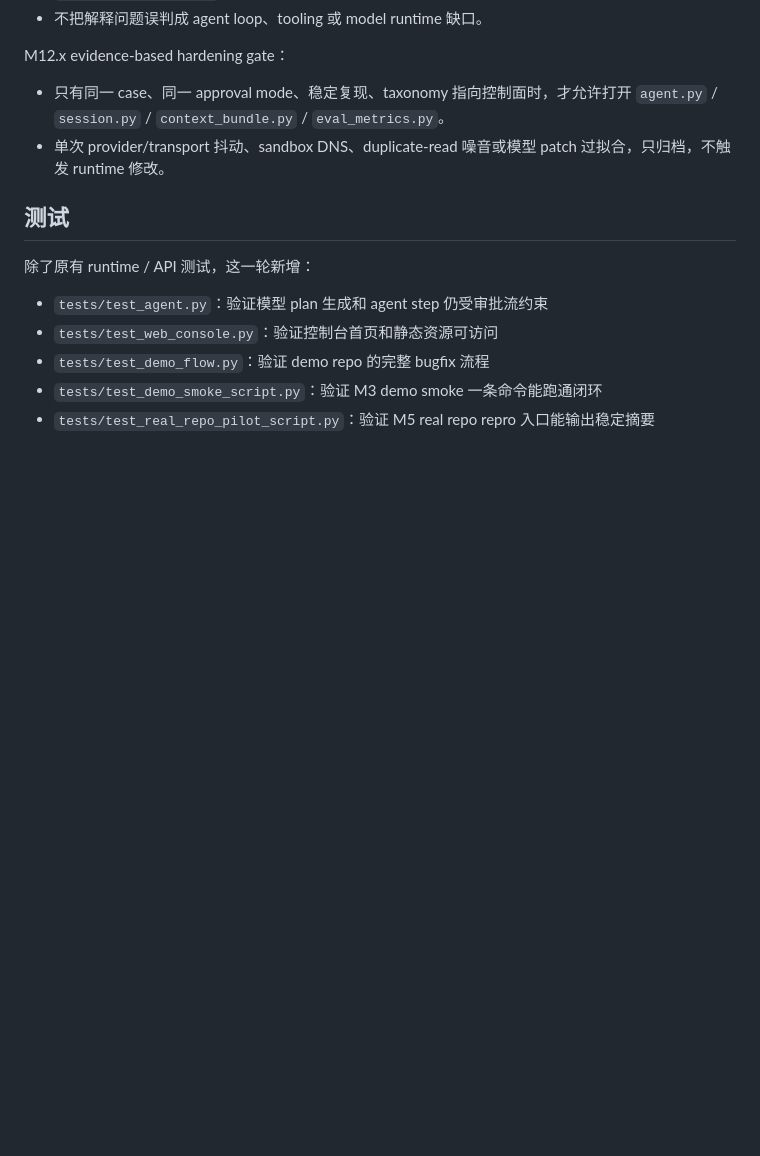
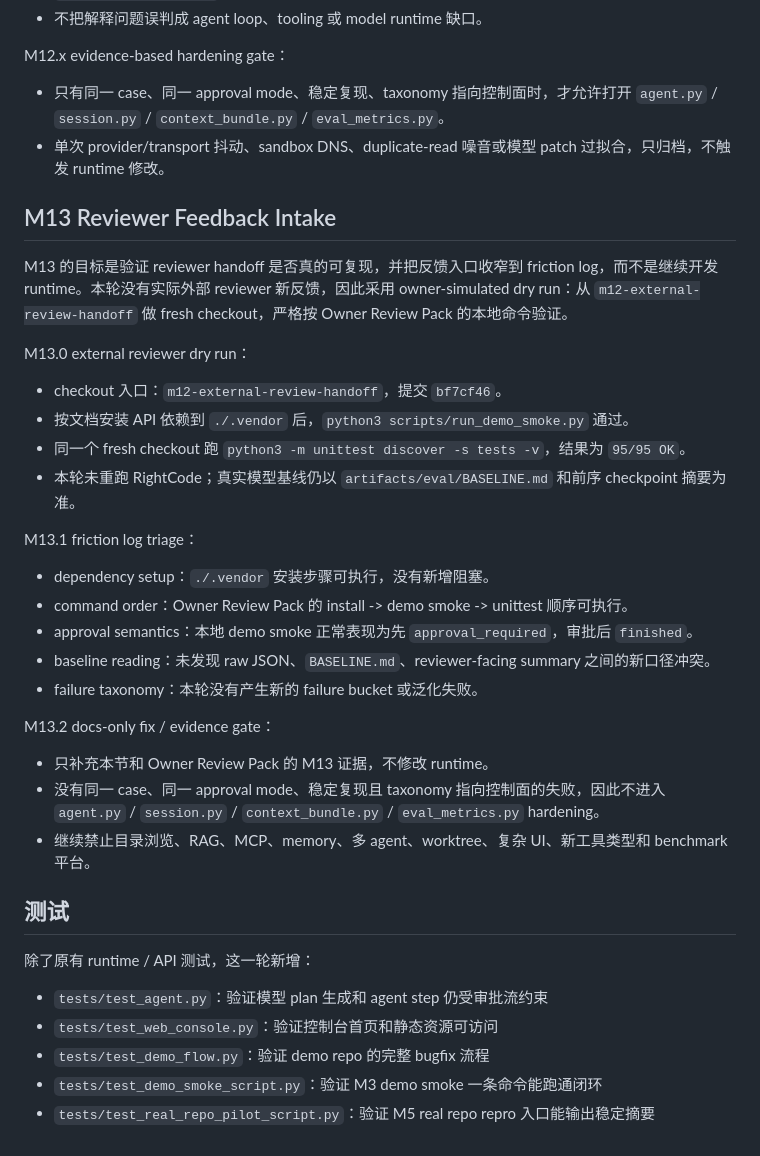
Before and after one commit to mochengqian/learnClaude-code, a Markdown page: README.md, the part around the change. Drawn GitHub-style; blank space fills up the shorter version.

Commit message:
Document M13 reviewer feedback intake

```diff
--- a/README.md
+++ b/README.md
@@ -899,6 +899,31 @@ M12.x evidence-based hardening gate：
 - 只有同一 case、同一 approval mode、稳定复现、taxonomy 指向控制面时，才允许打开 `agent.py` / `session.py` / `context_bundle.py` / `eval_metrics.py`。
 - 单次 provider/transport 抖动、sandbox DNS、duplicate-read 噪音或模型 patch 过拟合，只归档，不触发 runtime 修改。
 
+## M13 Reviewer Feedback Intake
+
+M13 的目标是验证 reviewer handoff 是否真的可复现，并把反馈入口收窄到 friction log，而不是继续开发 runtime。本轮没有实际外部 reviewer 新反馈，因此采用 owner-simulated dry run：从 `m12-external-review-handoff` 做 fresh checkout，严格按 Owner Review Pack 的本地命令验证。
+
+M13.0 external reviewer dry run：
+
+- checkout 入口：`m12-external-review-handoff`，提交 `bf7cf46`。
+- 按文档安装 API 依赖到 `./.vendor` 后，`python3 scripts/run_demo_smoke.py` 通过。
+- 同一个 fresh checkout 跑 `python3 -m unittest discover -s tests -v`，结果为 `95/95 OK`。
+- 本轮未重跑 RightCode；真实模型基线仍以 `artifacts/eval/BASELINE.md` 和前序 checkpoint 摘要为准。
+
+M13.1 friction log triage：
+
+- dependency setup：`./.vendor` 安装步骤可执行，没有新增阻塞。
+- command order：Owner Review Pack 的 install -> demo smoke -> unittest 顺序可执行。
+- approval semantics：本地 demo smoke 正常表现为先 `approval_required`，审批后 `finished`。
+- baseline reading：未发现 raw JSON、`BASELINE.md`、reviewer-facing summary 之间的新口径冲突。
+- failure taxonomy：本轮没有产生新的 failure bucket 或泛化失败。
+
+M13.2 docs-only fix / evidence gate：
+
+- 只补充本节和 Owner Review Pack 的 M13 证据，不修改 runtime。
+- 没有同一 case、同一 approval mode、稳定复现且 taxonomy 指向控制面的失败，因此不进入 `agent.py` / `session.py` / `context_bundle.py` / `eval_metrics.py` hardening。
+- 继续禁止目录浏览、RAG、MCP、memory、多 agent、worktree、复杂 UI、新工具类型和 benchmark 平台。
+
 ## 测试
 
 除了原有 runtime / API 测试，这一轮新增：
```
Also changed, not shown: docs/OWNER_REVIEW.md (+25 -0 lines).
